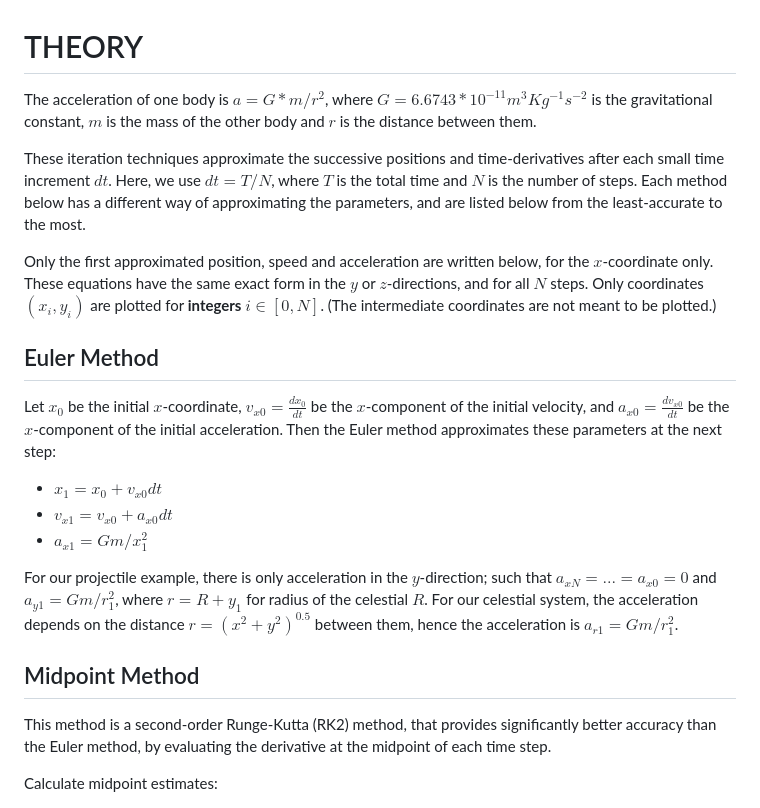
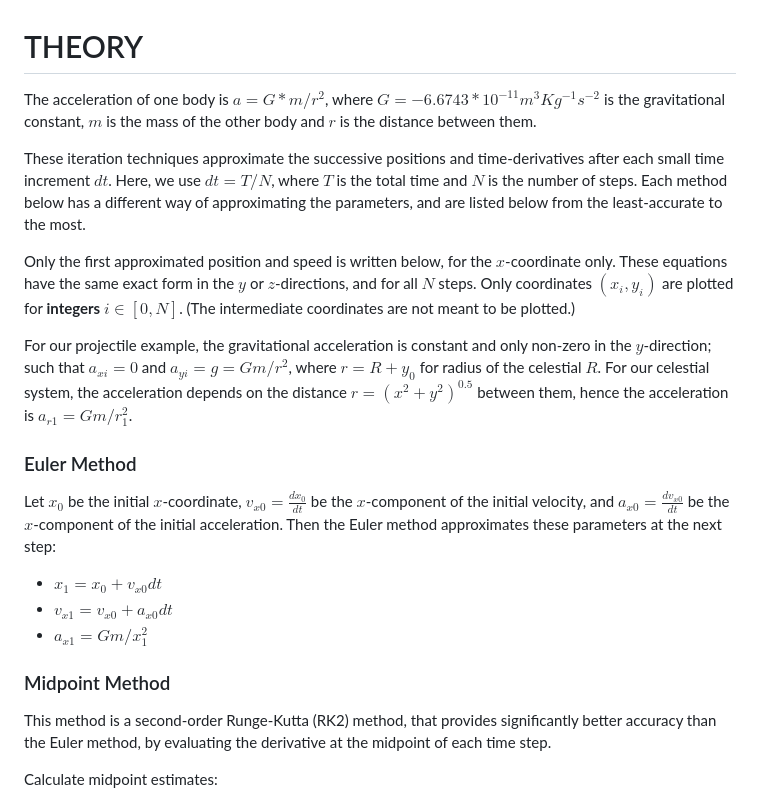
Before and after one commit to SidRichardsQuantum/Celestial_Dynamics_Iteration_Methods, a Markdown page: THEORY.md, the part around one of its changes. GitHub-like rendering.

```diff
--- a/THEORY.md
+++ b/THEORY.md
@@ -1,27 +1,27 @@
 # THEORY
 
-The acceleration of one body is $a = G * m / r^2$, where $G = 6.6743 * 10^{-11} m^3Kg^{-1}s^{-2}$ is the gravitational constant, $m$ is the mass of the other body and $r$ is the distance between them.
+The acceleration of one body is $a = G * m / r^2$, where $G = -6.6743 * 10^{-11} m^3Kg^{-1}s^{-2}$ is the gravitational constant, $m$ is the mass of the other body and $r$ is the distance between them.
 
 These iteration techniques approximate the successive positions and time-derivatives after each small time increment $dt$.
 Here, we use $dt = T / N$, where $T$ is the total time and $N$ is the number of steps.
 Each method below has a different way of approximating the parameters, and are listed below from the least-accurate to the most.
 
-Only the first approximated position, speed and acceleration are written below, for the $x$-coordinate only.
+Only the first approximated position and speed is written below, for the $x$-coordinate only.
 These equations have the same exact form in the $y$ or $z$-directions, and for all $N$ steps.
 Only coordinates $(x_i, y_i)$ are plotted for **integers** $i \in [0, N]$.
 (The intermediate coordinates are not meant to be plotted.)
 
-## Euler Method
+For our projectile example, the gravitational acceleration is constant and only non-zero in the $y$-direction; such that $a_{xi} = 0$ and $a_{yi} = g = G m / r^2$, where $r = R + y_0$ for radius of the celestial $R$.
+For our celestial system, the acceleration depends on the distance $r = (x^2 + y^2)^{0.5}$ between them, hence the acceleration is $a_{r1} = G m / r_1^2$.
+
+### Euler Method
 
 Let $x_0$ be the initial $x$-coordinate, $v_{x0} = \frac{dx_0}{dt}$ be the $x$-component of the initial velocity, and $a_{x0} = \frac{dv_{x0}}{dt}$ be the $x$-component of the initial acceleration. Then the Euler method approximates these parameters at the next step:
 - $x_1 = x_0 + v_{x0} dt$
 - $v_{x1} = v_{x0} + a_{x0} dt$
 - $a_{x1} = G m / x_1^2$
 
-For our projectile example, there is only acceleration in the $y$-direction; such that $a_{xN} = ... = a_{x0} = 0$ and $a_{y1} = G m / r_1^2$, where $r = R + y_1$ for radius of the celestial $R$.
-For our celestial system, the acceleration depends on the distance $r = (x^2 + y^2)^{0.5}$ between them, hence the acceleration is $a_{r1} = G m / r_1^2$.
-
-## Midpoint Method
+### Midpoint Method
 
 This method is a second-order Runge-Kutta (RK2) method, that provides significantly better accuracy than the Euler method, by evaluating the derivative at the midpoint of each time step.
 
```
Also changed, not shown: other parts of THEORY.md (+2 -2 lines).
